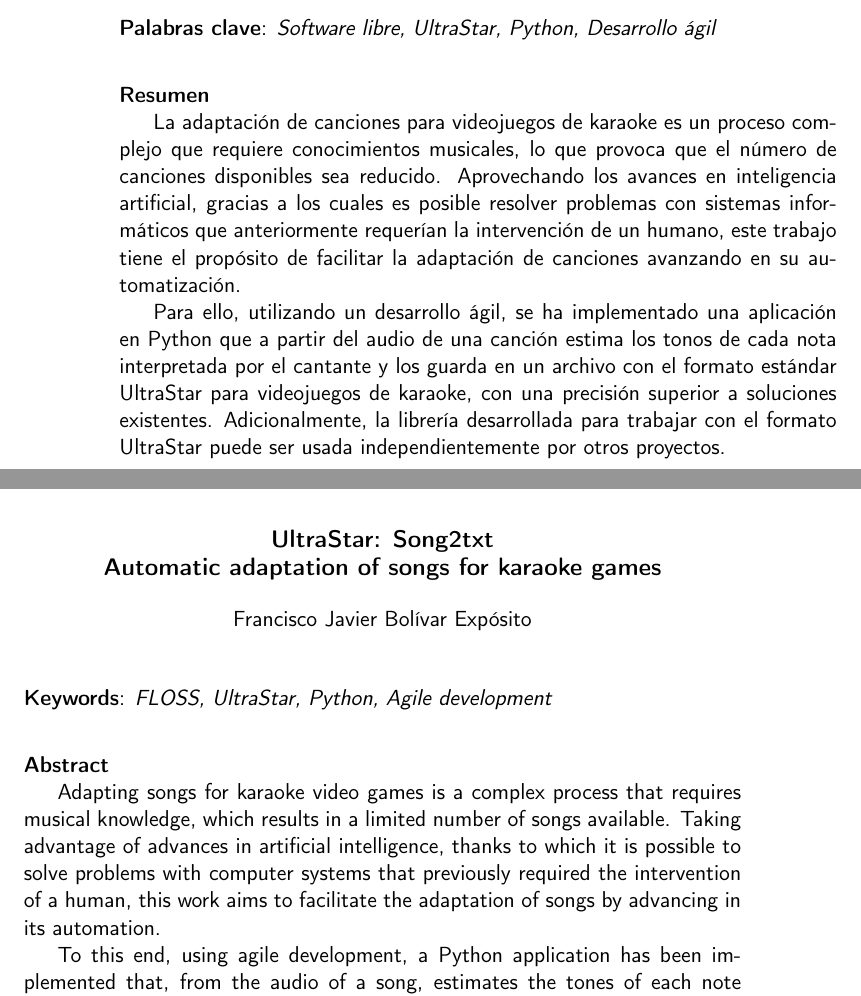
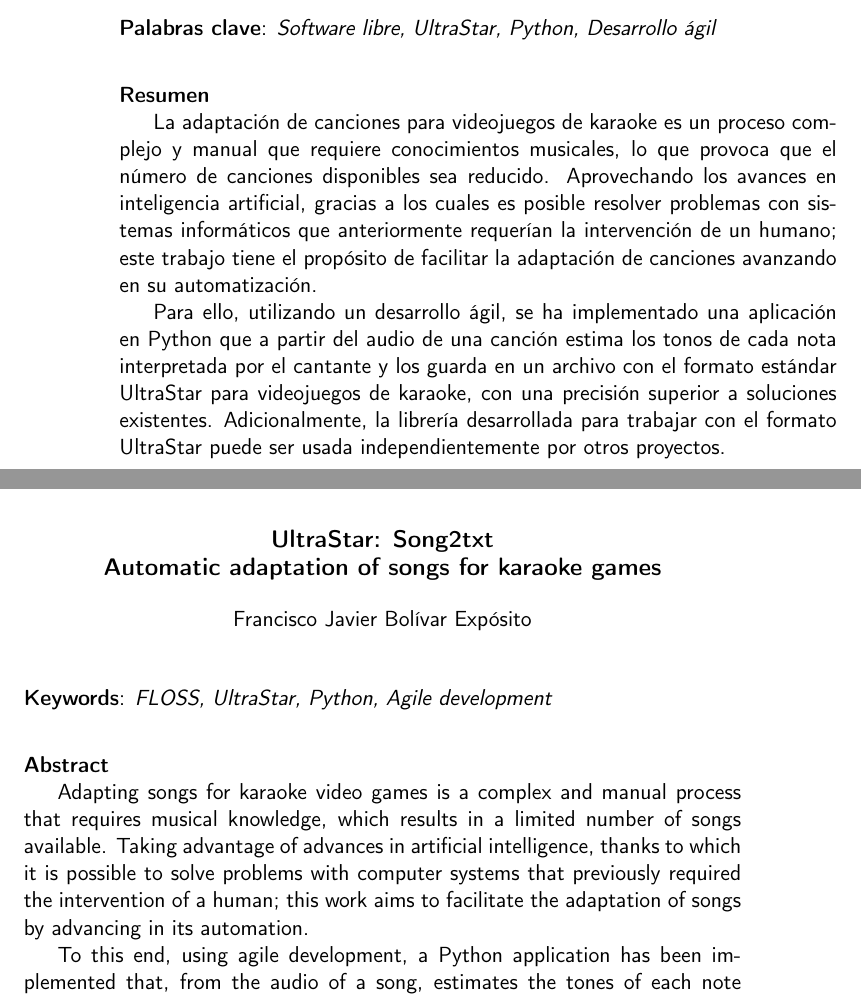
Before and after one commit to dipzza/ultrastar-song2txt, a LaTeX book (doc/proyecto.tex, which reads doc/prefacios/english_abstract.tex, doc/prefacios/prefacio.tex): two parts of pages 2 and 3 of 44, joined at a grey line, cut so that both start at the same text. Compiled offline with pdfLaTeX.

Commit message:
:memo: Some redactions improvements #59

```diff
--- a/doc/prefacios/english_abstract.tex
+++ b/doc/prefacios/english_abstract.tex
@@ -19,7 +19,7 @@
 
 \noindent\textbf{Abstract}
 
-Adapting songs for karaoke video games is a complex process that requires musical knowledge, which results in a limited number of songs available. Taking advantage of advances in artificial intelligence, thanks to which it is possible to solve problems with computer systems that previously required the intervention of a human, this work aims to facilitate the adaptation of songs by advancing in its automation.
+Adapting songs for karaoke video games is a complex and manual process that requires musical knowledge, which results in a limited number of songs available. Taking advantage of advances in artificial intelligence, thanks to which it is possible to solve problems with computer systems that previously required the intervention of a human; this work aims to facilitate the adaptation of songs by advancing in its automation.
 
 To this end, using agile development, a Python application has been implemented that, from the audio of a song, estimates the tones of each note performed by the singer and saves them in a file with the standard \texttt{UltraStar} format for karaoke video games, with greater precision than existing solutions. Additionally, the library developed to work with the \texttt{UltraStar} format can be used independently by other projects.
 
--- a/doc/prefacios/prefacio.tex
+++ b/doc/prefacios/prefacio.tex
@@ -18,7 +18,7 @@
 
 \noindent\textbf{Resumen}
 
-La adaptación de canciones para videojuegos de karaoke es un proceso complejo que requiere conocimientos musicales, lo que provoca que el número de canciones disponibles sea reducido. Aprovechando los avances en inteligencia artificial, gracias a los cuales es posible resolver problemas con sistemas informáticos que anteriormente requerían la intervención de un humano, este trabajo tiene el propósito de facilitar la adaptación de canciones avanzando en su automatización.
+La adaptación de canciones para videojuegos de karaoke es un proceso complejo y manual que requiere conocimientos musicales, lo que provoca que el número de canciones disponibles sea reducido. Aprovechando los avances en inteligencia artificial, gracias a los cuales es posible resolver problemas con sistemas informáticos que anteriormente requerían la intervención de un humano; este trabajo tiene el propósito de facilitar la adaptación de canciones avanzando en su automatización.
 
 Para ello, utilizando un desarrollo ágil, se ha implementado una aplicación en Python que a partir del audio de una canción estima los tonos de cada nota interpretada por el cantante y los guarda en un archivo con el formato estándar UltraStar para videojuegos de karaoke, con una precisión superior a soluciones existentes. Adicionalmente, la librería desarrollada para trabajar con el formato UltraStar puede ser usada independientemente por otros proyectos.
 
```
